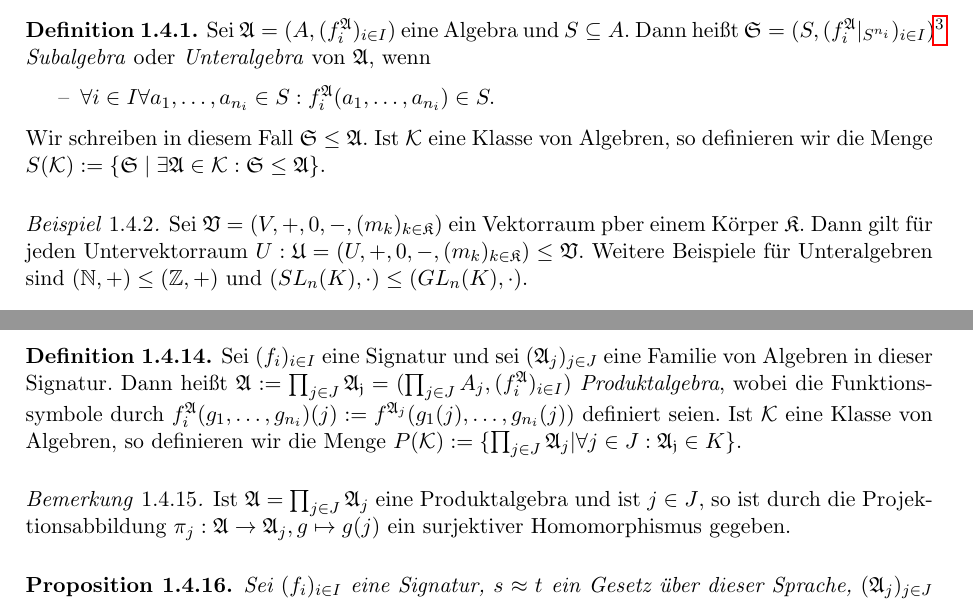
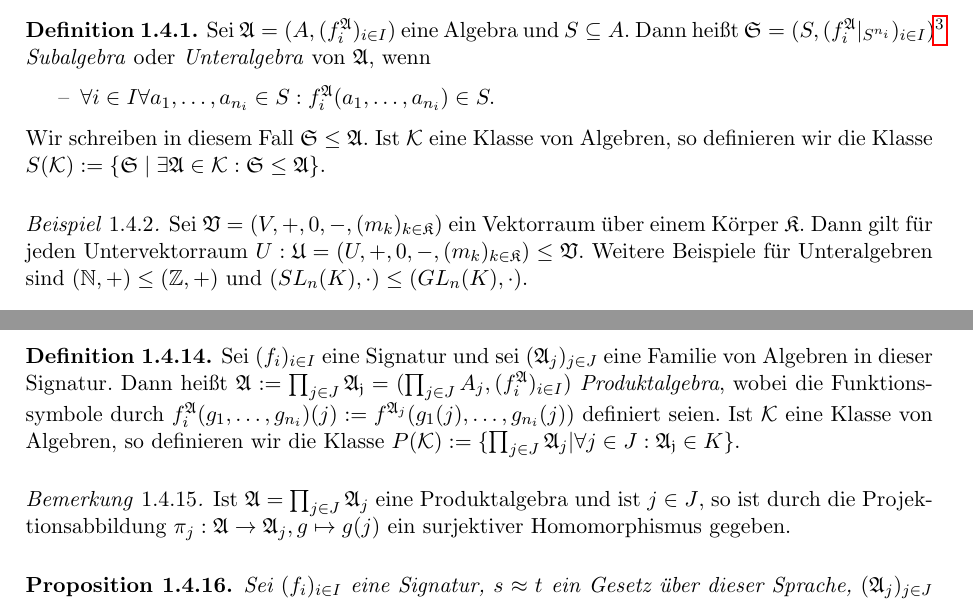
Before and after one commit to epsilon-equals-zero/algebra-2023s-vorlesung, a LaTeX document (src/document.tex, which reads src/01-allgemeine-algebren/konstruktion-neuer-algebren.tex): two parts of pages 8 and 10 of 10, joined at a grey line, cut so that both start at the same text. Compiled offline with pdfLaTeX.

Commit message:
kleine fehlerbehebungen

```diff
--- a/src/01-allgemeine-algebren/konstruktion-neuer-algebren.tex
+++ b/src/01-allgemeine-algebren/konstruktion-neuer-algebren.tex
@@ -9,11 +9,11 @@ In diesem Kapitel werden drei verschiedene Konstruktionen vorgestellt um aus ber
         \item $\forall i\in I\forall a_1,\ldots,a_{n_i}\in S:f^\mathfrak{A}_i(a_1,\ldots,a_{n_i})\in S.$
     \end{itemize}
     Wir schreiben in diesem Fall $\mathfrak{S}\le \mathfrak{A}$. Ist $\mathcal{K}$ eine Klasse von Algebren,
-    so definieren wir die Menge $S(\mathcal{K}):=\{\mathfrak{S} \mid \exists \mathfrak{A}\in \mathcal{K}:\mathfrak{S}\le\mathfrak{A}\}$.
+    so definieren wir die Klasse $S(\mathcal{K}):=\{\mathfrak{S} \mid \exists \mathfrak{A}\in \mathcal{K}:\mathfrak{S}\le\mathfrak{A}\}$.
 \end{definition}
 
 \begin{example}
-    Sei $\mathfrak{V}=(V,+,0,-,(m_k)_{k\in\mathfrak{K}})$ ein Vektorraum pber einem Körper $\mathfrak{K}$. Dann gilt für
+    Sei $\mathfrak{V}=(V,+,0,-,(m_k)_{k\in\mathfrak{K}})$ ein Vektorraum über einem Körper $\mathfrak{K}$. Dann gilt für
     jeden Untervektorraum $U:\mathfrak{U}=(U,+,0,-,(m_k)_{k\in\mathfrak{K}})\le \mathfrak{V}$. Weitere
     Beispiele für Unteralgebren sind $(\mathbb{N},+)\le(\mathbb{Z},+)$ und $(SL_n(K),\cdot)\le (GL_n(K),\cdot)$.
 \end{example}
@@ -140,7 +142,7 @@ In diesem Kapitel werden drei verschiedene Konstruktionen vorgestellt um aus ber
     Sei $(f_i)_{i\in I}$ eine Signatur und sei $(\mathfrak{A}_j)_{j\in J}$ eine Familie von Algebren in dieser Signatur.
     Dann heißt $\mathfrak{A}:=\prod_{j\in J}\mathfrak{A_j}=(\prod_{j\in J}A_j,(f^\mathfrak{A}_i)_{i\in I})$ \emph{Produktalgebra},
     wobei die Funktionssymbole durch $f^\mathfrak{A}_i(g_1,\ldots,g_{n_i})(j):=f^{\mathfrak{A}_j}(g_1(j),\ldots,g_{n_i}(j))$
-    definiert seien. Ist $\mathcal{K}$ eine Klasse von Algebren, so definieren wir die Menge $P(\mathcal{K}):=\{\prod_{j\in J}\mathfrak{A}_j\vert \forall j\in J:\mathfrak{A_j}\in K\}$.
+    definiert seien. Ist $\mathcal{K}$ eine Klasse von Algebren, so definieren wir die Klasse $P(\mathcal{K}):=\{\prod_{j\in J}\mathfrak{A}_j\vert \forall j\in J:\mathfrak{A_j}\in K\}$.
 \end{definition}
 
 \begin{remark}
```
Also changed, not shown: src/01-allgemeine-algebren/konstruktion-neuer-algebren.tex (2 more changed lines).
